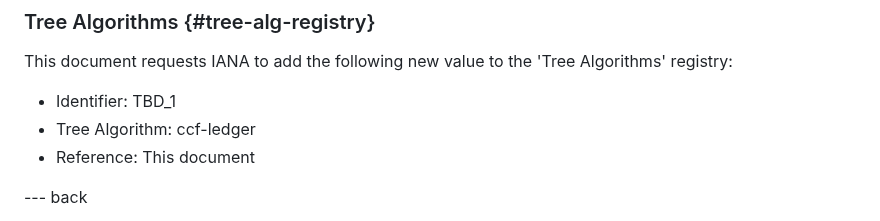
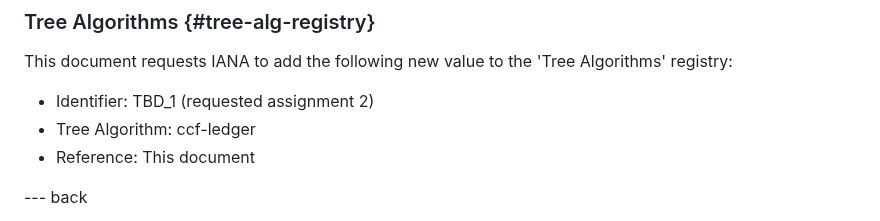
Before and after one commit to ietf-scitt/draft-birkholz-cose-cometre-ccf-profile, a Markdown page: draft-birkholz-cose-cometre-ccf-profile.md, the part around the change. Rendered like a GitHub page.

Commit message:
Update draft-birkholz-cose-cometre-ccf-profile.md
Co-authored-by: Orie Steele <orie@or13.io>

```diff
--- a/draft-birkholz-cose-cometre-ccf-profile.md
+++ b/draft-birkholz-cose-cometre-ccf-profile.md
@@ -189,7 +189,7 @@ This document requests IANA to add the following new value to the 'COSE Header P
 
 This document requests IANA to add the following new value to the 'Tree Algorithms' registry:
 
-* Identifier: TBD_1
+* Identifier: TBD_1 (requested assignment 2)
 * Tree Algorithm: ccf-ledger
 * Reference: This document
 
```
